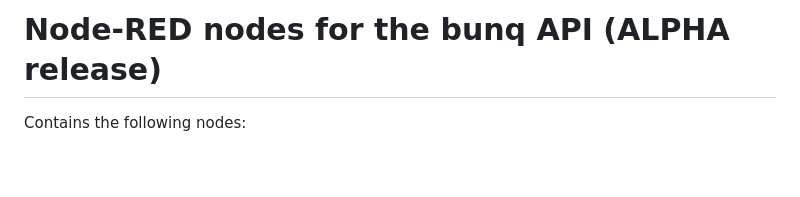
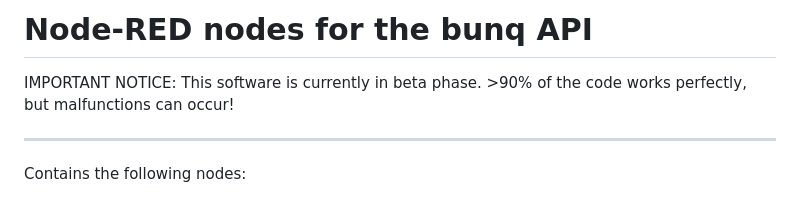
Before and after one commit to M4LE5/node-red-contrib-bunq, a Markdown page: README.md, the part around the change printed below. Drawn GitHub-style; blank space fills up the shorter version.

```diff
--- a/README.md
+++ b/README.md
@@ -1,4 +1,9 @@
-# Node-RED nodes for the bunq API (ALPHA release)
+# Node-RED nodes for the bunq API
+
+IMPORTANT NOTICE: This software is currently in beta phase. >90% of the code works perfectly, but malfunctions can occur!
+
+---
+
 Contains the following nodes:
 - API Init nodes with Sandbox, Create Installation, Add Device
 - Create session
```
Also changed, not shown: other parts of README.md (+24 -1 lines), flow_sandbox.png (added), 2 other files.
